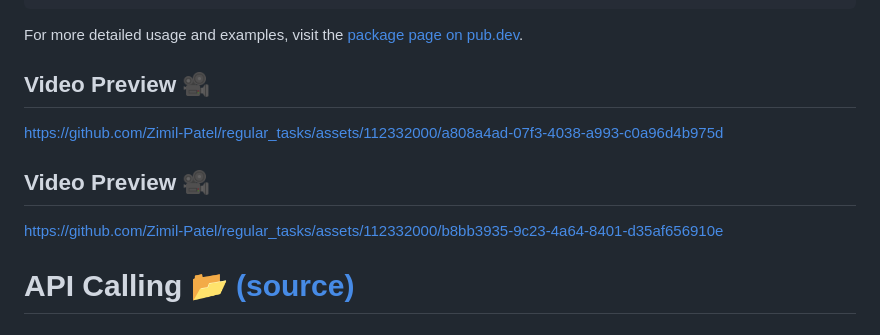
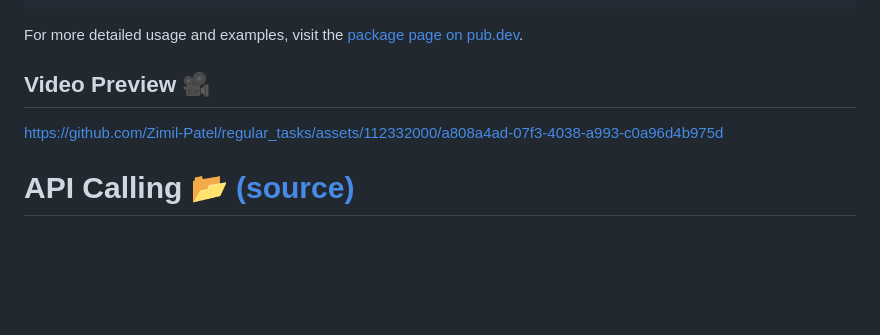
Before and after one commit to Zimil-Patel/regular_tasks, a Markdown page: README.md, the part around the change. Drawn GitHub-style; blank space fills up the shorter version.

```diff
--- a/README.md
+++ b/README.md
@@ -147,12 +147,6 @@ For more detailed usage and examples, visit the [package page on pub.dev](https:
 https://github.com/Zimil-Patel/regular_tasks/assets/112332000/a808a4ad-07f3-4038-a993-c0a96d4b975d
 
 
-## Video Preview 🎥
-
-
-https://github.com/Zimil-Patel/regular_tasks/assets/112332000/b8bb3935-9c23-4a64-8401-d35af656910e
-
-
 # API Calling [📂 (source)](https://github.com/Zimil-Patel/regular_tasks/tree/main/lib/tasks/api%20calling)
 
 ### What is an API?
```
